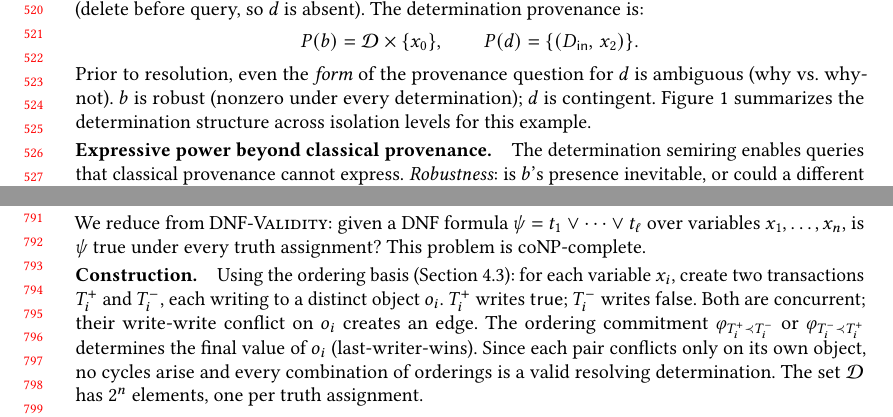
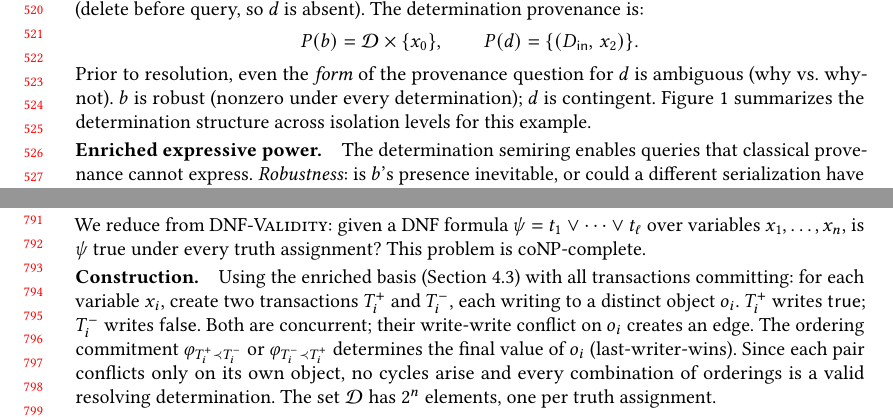
Before and after one commit to jhellerstein/provenance, a LaTeX paper (main.tex): two parts of pages 11 and 17 of 31, joined at a grey line, cut so that both start at the same text. Compiled offline with pdfLaTeX.

Commit message:
Fix robustness proof: say 'enriched basis with all transactions committing'
Appendix sections already correctly frame ordering as enrichment to
commit/abort. No other inconsistencies found.

```diff
--- a/main.tex
+++ b/main.tex
@@ -1105,7 +1105,7 @@ $b$ is robust (nonzero under every determination); $d$ is contingent.
 Figure~\ref{fig:det-tables} summarizes the determination structure across
 isolation levels for this example.
 
-\paragraph{Expressive power beyond classical provenance.}
+\paragraph{Enriched expressive power.}
 The determination semiring enables queries that classical provenance
 cannot express.
 \emph{Robustness}: is $b$'s presence inevitable, or could a different
@@ -1646,7 +1646,8 @@ is $\psi$ true under every truth assignment?
 This problem is coNP-complete.
 
 \paragraph{Construction.}
-Using the ordering basis (Section~\ref{sec:scheduling-basis}):
+Using the enriched basis (Section~\ref{sec:scheduling-basis}) with all
+transactions committing:
 for each variable $x_i$, create two transactions $T_i^+$ and $T_i^-$,
 each writing to a distinct object $o_i$.
 $T_i^+$ writes $\mathsf{true}$; $T_i^-$ writes $\mathsf{false}$.
```
